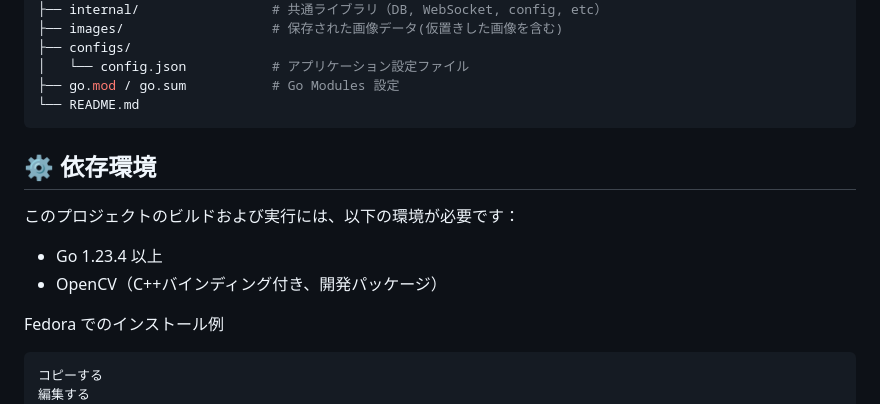
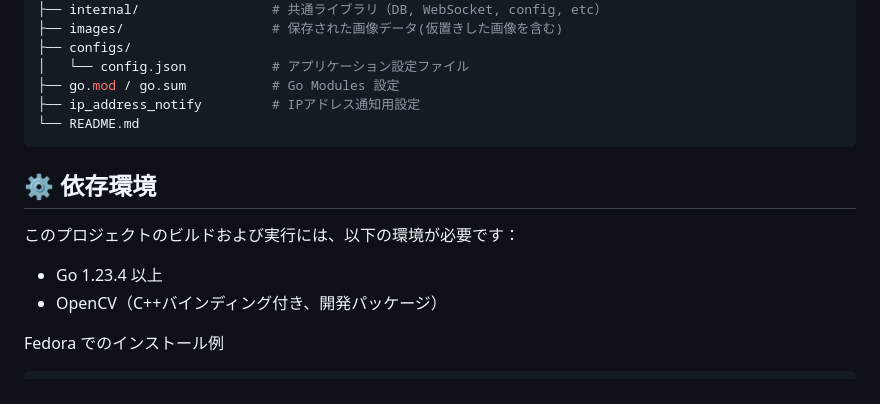
Before and after one commit to rikeda-cloud/GO, a Markdown page: README.md, the part around the change. GitHub-like rendering.

````diff
--- a/README.md
+++ b/README.md
@@ -16,6 +16,7 @@
 ├── configs/
 │   └── config.json           # アプリケーション設定ファイル
 ├── go.mod / go.sum           # Go Modules 設定
+├── ip_address_notify         # IPアドレス通知用設定
 └── README.md
 ```
 
@@ -27,8 +28,6 @@
 
 Fedora でのインストール例
 ```bash
-コピーする
-編集する
 # Go のインストール（例: 1.23.4）
 wget https://go.dev/dl/go1.23.4.linux-amd64.tar.gz
 sudo tar -xzf go1.23.4.linux-amd64.tar.gz
````
